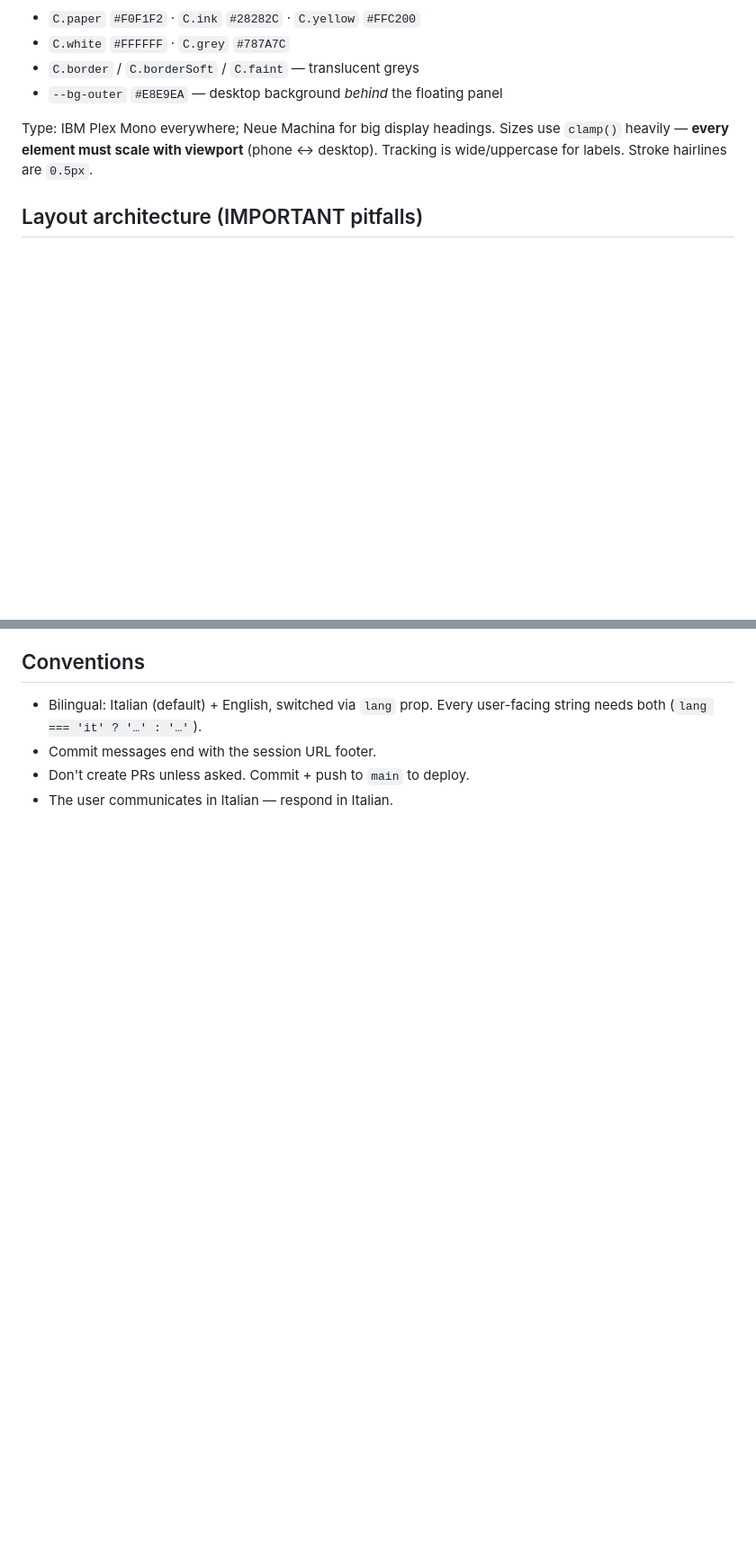
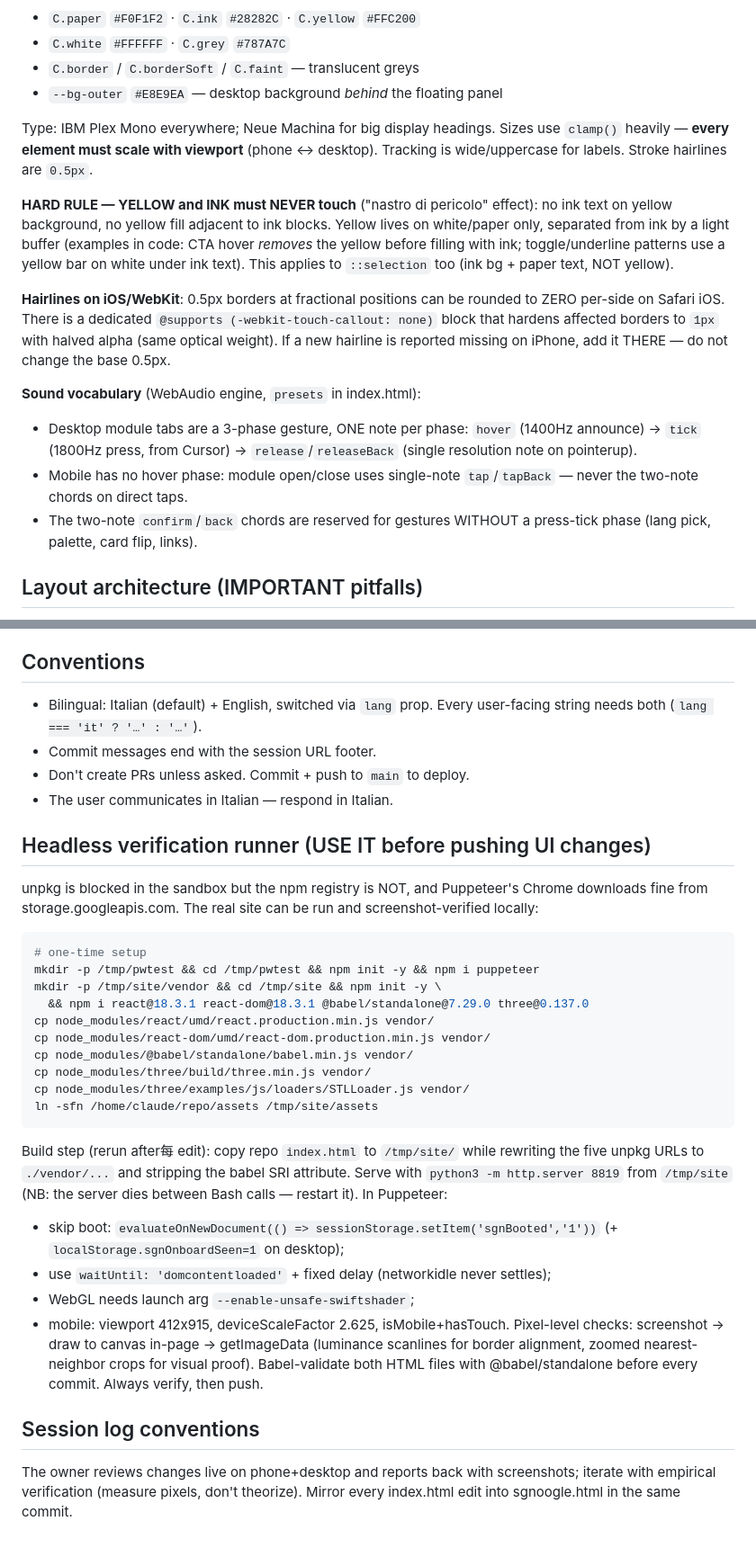
Before and after one commit to Sgnoogle/sgnoogle.com, a Markdown page: CLAUDE.md, 2 parts joined by grey strips. Shown at 90% size. Rendered like a GitHub page; blank space fills up the shorter version.

Commit message:
CLAUDE.md: regole consolidate della sessione + runner di verifica headless
- Regola ferrea giallo/ink mai a contatto (con i pattern usati nel codice).
- Hairline iOS: blocco @supports dedicato, come e dove estenderlo.
- Vocabolario audio: 3 fasi desktop (hover/tick/release), nota singola su
  mobile, bicordi riservati ai gesti senza fase di pressione.
- Istruzioni complete per ricostruire il runner headless (vendoring npm,
  flag WebGL, skip del boot, tecniche di verifica a pixel) così le sessioni
  future verificano PRIMA di pushare invece di teorizzare.

https://claude.ai/code/session_01MsqqLEhytWJ3G966niUHtq

````diff
--- a/CLAUDE.md
+++ b/CLAUDE.md
@@ -43,6 +43,28 @@ Palette is exposed both as CSS vars (`--paper`, `--ink`, etc.) and a JS object
 Type: IBM Plex Mono everywhere; Neue Machina for big display headings. Sizes use
 `clamp()` heavily — **every element must scale with viewport** (phone ↔ desktop).
 Tracking is wide/uppercase for labels. Stroke hairlines are `0.5px`.
+
+**HARD RULE — YELLOW and INK must NEVER touch** ("nastro di pericolo" effect):
+no ink text on yellow background, no yellow fill adjacent to ink blocks.
+Yellow lives on white/paper only, separated from ink by a light buffer
+(examples in code: CTA hover *removes* the yellow before filling with ink;
+toggle/underline patterns use a yellow bar on white under ink text).
+This applies to `::selection` too (ink bg + paper text, NOT yellow).
+
+**Hairlines on iOS/WebKit**: 0.5px borders at fractional positions can be
+rounded to ZERO per-side on Safari iOS. There is a dedicated
+`@supports (-webkit-touch-callout: none)` block that hardens affected
+borders to `1px` with halved alpha (same optical weight). If a new hairline
+is reported missing on iPhone, add it THERE — do not change the base 0.5px.
+
+**Sound vocabulary** (WebAudio engine, `presets` in index.html):
+- Desktop module tabs are a 3-phase gesture, ONE note per phase:
+  `hover` (1400Hz announce) → `tick` (1800Hz press, from Cursor) →
+  `release`/`releaseBack` (single resolution note on pointerup).
+- Mobile has no hover phase: module open/close uses single-note
+  `tap`/`tapBack` — never the two-note chords on direct taps.
+- The two-note `confirm`/`back` chords are reserved for gestures WITHOUT a
+  press-tick phase (lang pick, palette, card flip, links).
 
 ## Layout architecture (IMPORTANT pitfalls)
 
@@ -115,3 +137,43 @@ until ready. Loading rules learned the hard way:
 - Commit messages end with the session URL footer.
 - Don't create PRs unless asked. Commit + push to `main` to deploy.
 - The user communicates in Italian — respond in Italian.
+
+## Headless verification runner (USE IT before pushing UI changes)
+
+unpkg is blocked in the sandbox but the npm registry is NOT, and Puppeteer's
+Chrome downloads fine from storage.googleapis.com. The real site can be run
+and screenshot-verified locally:
+
+```bash
+# one-time setup
+mkdir -p /tmp/pwtest && cd /tmp/pwtest && npm init -y && npm i puppeteer
+mkdir -p /tmp/site/vendor && cd /tmp/site && npm init -y \
+  && npm i react@18.3.1 react-dom@18.3.1 @babel/standalone@7.29.0 three@0.137.0
+cp node_modules/react/umd/react.production.min.js vendor/
+cp node_modules/react-dom/umd/react-dom.production.min.js vendor/
+cp node_modules/@babel/standalone/babel.min.js vendor/
+cp node_modules/three/build/three.min.js vendor/
+cp node_modules/three/examples/js/loaders/STLLoader.js vendor/
+ln -sfn /home/claude/repo/assets /tmp/site/assets
+```
+
+Build step (rerun after每 edit): copy repo `index.html` to `/tmp/site/` while
+rewriting the five unpkg URLs to `./vendor/...` and stripping the babel SRI
+attribute. Serve with `python3 -m http.server 8819` from `/tmp/site` (NB: the
+server dies between Bash calls — restart it). In Puppeteer:
+- skip boot: `evaluateOnNewDocument(() => sessionStorage.setItem('sgnBooted','1'))`
+  (+ `localStorage.sgnOnboardSeen=1` on desktop);
+- use `waitUntil: 'domcontentloaded'` + fixed delay (networkidle never settles);
+- WebGL needs launch arg `--enable-unsafe-swiftshader`;
+- mobile: viewport 412x915, deviceScaleFactor 2.625, isMobile+hasTouch.
+Pixel-level checks: screenshot → draw to canvas in-page → getImageData
+(luminance scanlines for border alignment, zoomed nearest-neighbor crops for
+visual proof). Babel-validate both HTML files with @babel/standalone before
+every commit. Always verify, then push.
+
+## Session log conventions
+
+The owner reviews changes live on phone+desktop and reports back with
+screenshots; iterate with empirical verification (measure pixels, don't
+theorize). Mirror every index.html edit into sgnoogle.html in the same
+commit.
````
